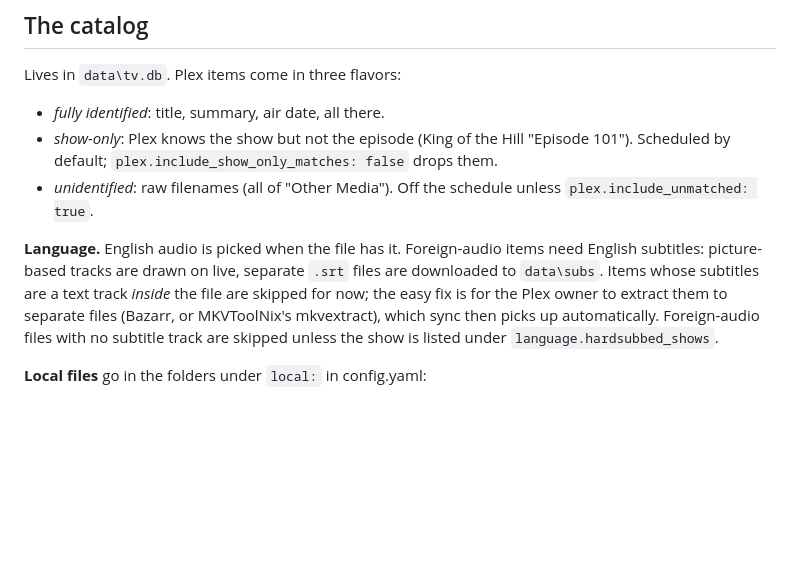
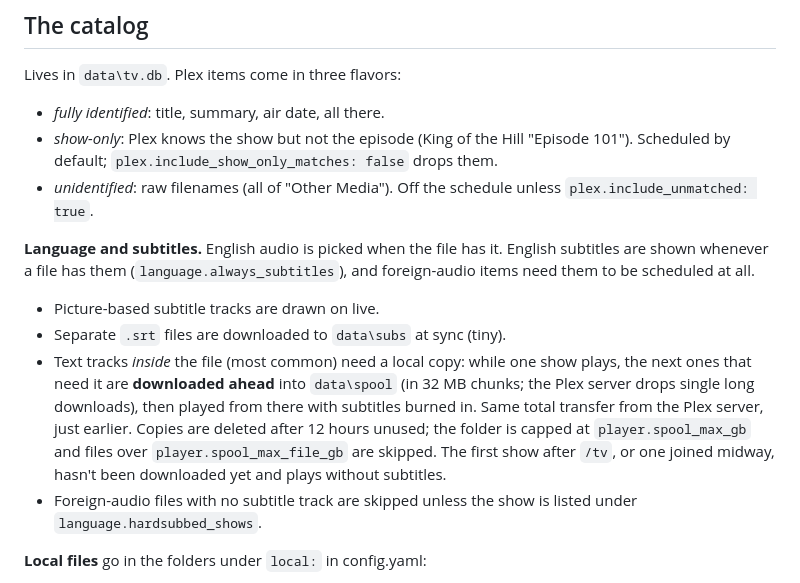
Before and after one commit to florastiel/TVBot, a Markdown page: README.md, the part around the change. Drawn GitHub-style; blank space fills up the shorter version.

Commit message:
README: subtitles and download-ahead
Co-Authored-By: Claude Opus 5.5 <noreply@anthropic.com>
Claude-Session: https://claude.ai/code/session_01WbM2KsziCREKWu88doECm4

```diff
--- a/README.md
+++ b/README.md
@@ -122,13 +122,20 @@ Lives in `data\tv.db`. Plex items come in three flavors:
 - *unidentified*: raw filenames (all of "Other Media"). Off the schedule unless
   `plex.include_unmatched: true`.
 
-**Language.** English audio is picked when the file has it. Foreign-audio items need
-English subtitles: picture-based tracks are drawn on live, separate `.srt` files are
-downloaded to `data\subs`. Items whose subtitles are a text track *inside* the file
-are skipped for now; the easy fix is for the Plex owner to extract them to separate
-files (Bazarr, or MKVToolNix's mkvextract), which sync then picks up automatically.
-Foreign-audio files with no subtitle track are skipped unless the show is listed
-under `language.hardsubbed_shows`.
+**Language and subtitles.** English audio is picked when the file has it. English
+subtitles are shown whenever a file has them (`language.always_subtitles`), and
+foreign-audio items need them to be scheduled at all.
+- Picture-based subtitle tracks are drawn on live.
+- Separate `.srt` files are downloaded to `data\subs` at sync (tiny).
+- Text tracks *inside* the file (most common) need a local copy: while one show plays,
+  the next ones that need it are **downloaded ahead** into `data\spool` (in 32 MB chunks;
+  the Plex server drops single long downloads), then played from there with subtitles
+  burned in. Same total transfer from the Plex server, just earlier. Copies are deleted
+  after 12 hours unused; the folder is capped at `player.spool_max_gb` and files over
+  `player.spool_max_file_gb` are skipped. The first show after `/tv`, or one joined
+  midway, hasn't been downloaded yet and plays without subtitles.
+- Foreign-audio files with no subtitle track are skipped unless the show is listed
+  under `language.hardsubbed_shows`.
 
 **Local files** go in the folders under `local:` in config.yaml:
 - shows: `shows\<Show Name>\...\Show.Name.S01E02.Episode.Title.mkv`
```
